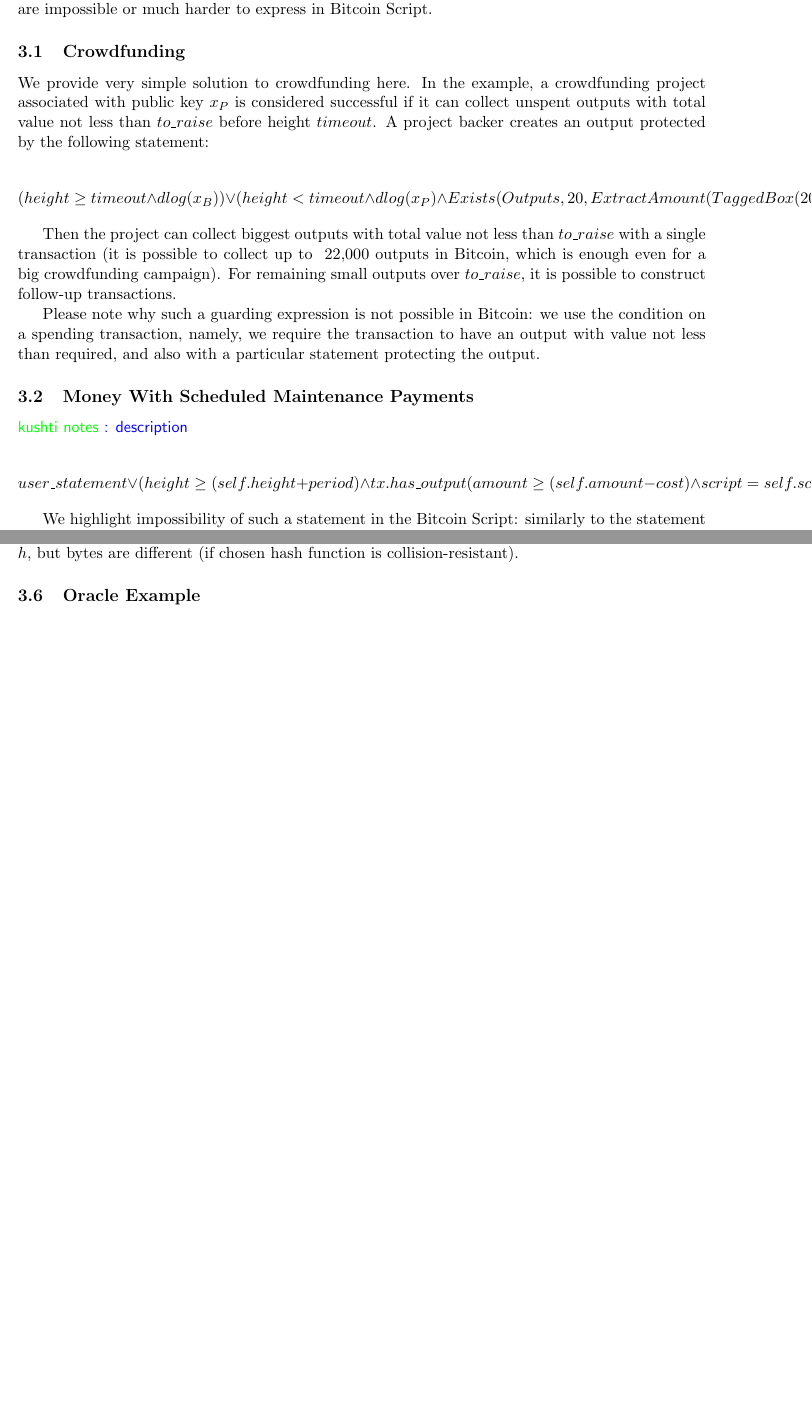
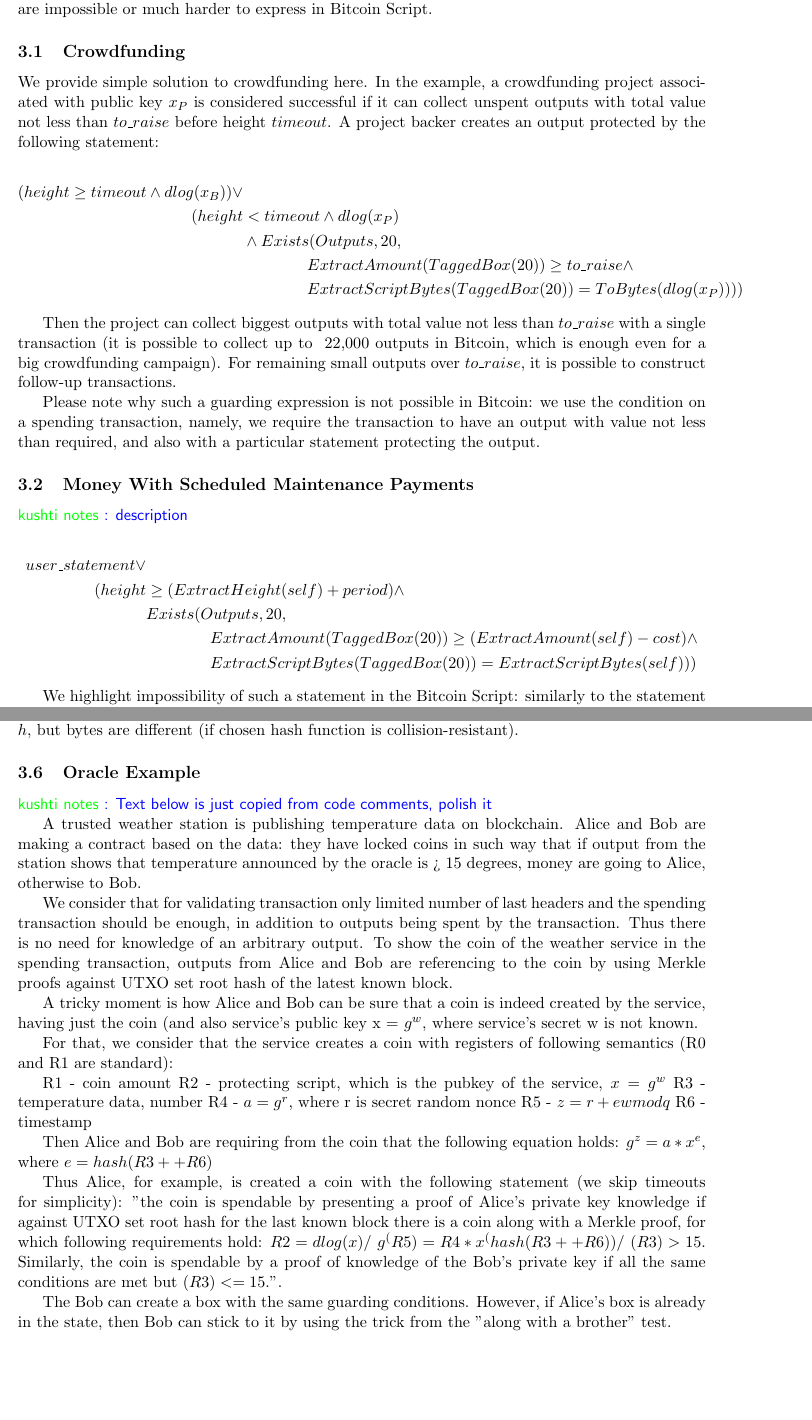
Before and after one commit to ScorexFoundation/sigmastate-interpreter, a LaTeX paper (docs/wpaper/sigma.tex): two parts of pages 7 and 9 of 10, joined at a grey line, cut so that both start at the same text, the shorter picture padded with empty space. Compiled offline with pdfLaTeX.

Commit message:
3.6 text, multiline formulas

```diff
--- a/docs/wpaper/sigma.tex
+++ b/docs/wpaper/sigma.tex
@@ -263,10 +263,17 @@ In this section we provide some examples of useful guarding scripts. We focus on
 \subsection{Crowdfunding}
 \label{sec:crowdfunding}
 
-We provide very simple solution to crowdfunding here. In the example, a crowdfunding project associated with public key $x_P$ is considered successful if it can collect unspent outputs with total value not less than $to\_raise$ before height $timeout$. A project backer creates an output protected by the following statement:
+We provide simple solution to crowdfunding here. In the example, a crowdfunding project associated with public key $x_P$ is considered successful if it can collect unspent outputs with total value not less than $to\_raise$ before height $timeout$. A project backer creates an output protected by the following statement:
 
-$$(height \ge timeout \land dlog(x_B)) \lor (height < timeout \land dlog(x_P)
-\land Exists(Outputs, 20, ExtractAmount(TaggedBox(20)) \ge to\_raise \land ExtractScriptBytes(TaggedBox(20)) = ToBytes(dlog(x_P))))$$
+\begin{equation*}
+\begin{split}
+(height \ge timeout \land dlog(x_B)) \lor \\
+(height & < timeout \land dlog(x_P)\\
+& \land Exists(Outputs, 20,\\
+& \quad \quad \quad \quad ExtractAmount(TaggedBox(20)) \ge to\_raise \land \\
+& \quad \quad \quad \quad ExtractScriptBytes(TaggedBox(20)) = ToBytes(dlog(x_P))))
+\end{split}
+\end{equation*}
 
 Then the project can collect biggest outputs with total value not less than $to\_raise$ with a single transaction~(it is possible to collect up to ~22,000 outputs in Bitcoin, which is enough even for a big crowdfunding campaign). For remaining small outputs over $to\_raise$, it is possible to construct follow-up transactions.
 
@@ -276,7 +283,15 @@ Please note why such a guarding expression is not possible in Bitcoin: we use th
 
 \knote{description}
 
-$$user\_statement \lor (height \ge (self.height + period) \land tx.has\_output(amount \ge (self.amount-cost) \land script = self.script))$$
+\begin{equation*}
+\begin{split}
+user\_statement \lor \\
+(height & \ge (ExtractHeight(self) + period) \land \\
+    & Exists(Outputs, 20, \\
+    & \quad \quad \quad \quad ExtractAmount(TaggedBox(20)) \ge (ExtractAmount(self) - cost) \land \\
+    & \quad \quad \quad \quad ExtractScriptBytes(TaggedBox(20)) = ExtractScriptBytes(self)))
+\end{split}
+\end{equation*}
 
 We highlight impossibility of such a statement in the Bitcoin Script: similarly to the statement in the previous section~\ref{sec:crowdfunding}, we use a condition on a spending transaction. Another feature missed in the Bitcoin Script is that we also use an output to spend in the execution context. In particular, in the example above we require a spending transaction to have an output which has the same statement as an output it spends.
 
@@ -315,6 +330,34 @@ $blake2b256(tx.outbytes) = h \lor dlog(x_B)$
 Then it is possible to make a refund at any moment of time~(right condition in the $\lor$ conjectures), and before a refund any of the them can construct a transaction which is spending the outputs, and it is impossible to construct an alternative transaction, for which hash of the output bytes is $h$, but bytes are different~(if chosen hash function is collision-resistant).
 
 \subsection{Oracle Example}
+
+\knote{Text below is just copied from code comments, polish it}
+
+A trusted weather station is publishing temperature data on blockchain. Alice and Bob are making a contract based on the data:
+they have locked coins in such way that if output from the station shows that temperature announced by the oracle is > 15 degrees, money are going to Alice, otherwise to Bob.
+
+We consider that for validating transaction only limited number of last headers and the spending transaction should be enough, in addition to outputs being spent by the transaction. Thus there is no need for knowledge of an arbitrary output. To show the coin of the weather service in the spending transaction, outputs from Alice and Bob are referencing to the coin by using Merkle proofs against UTXO set root hash of the latest known block.
+
+A tricky moment is how Alice and Bob can be sure that a coin is indeed created by the service, having just the coin (and also service's public key x = $g^w$, where service's secret w is not known.
+
+For that, we consider that the service creates a coin with registers of following semantics (R0 and R1 are standard):
+
+R1 - coin amount
+R2 - protecting script, which is the pubkey of the service, $x = g^w$
+R3 - temperature data, number
+R4 - $a = g^r$, where r is secret random nonce
+R5 - $z = r + ew mod q$
+R6 - timestamp
+
+Then Alice and Bob are requiring from the coin that the following equation holds: $g^z = a * x^e$, where $e = hash(R3 ++ R6)$
+
+Thus Alice, for example, is created a coin with the following statement (we skip timeouts for simplicity):
+"the coin is spendable by presenting a proof of Alice's private key knowledge if against UTXO set root hash for
+the last known block there is a coin along with a Merkle proof, for which following requirements hold:
+$R2 = dlog(x) /\ g^(R5) = R4 * x^(hash(R3 ++ R6)) /\ (R3) > 15$. Similarly, the coin is spendable by a proof of
+knowledge of the Bob's private key if all the same conditions are met but $(R3) <= 15$.".
+
+The Bob can create a box with the same guarding conditions. However, if Alice's box is already in the state, then Bob can stick to it by using the trick from the "along with a brother" test.
 
 
 \section{Safety Guarantees}
```
Also changed, not shown: docs/wpaper/sigma.tex (2 more changed lines).
